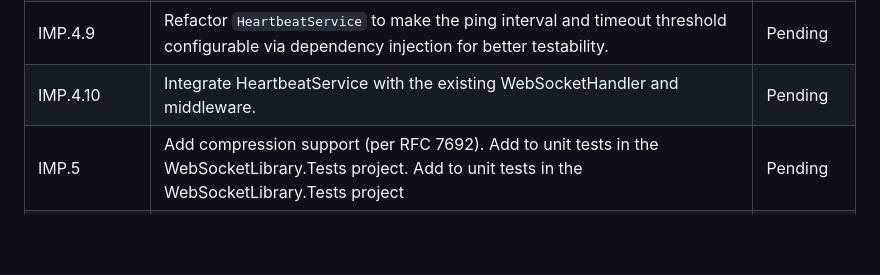
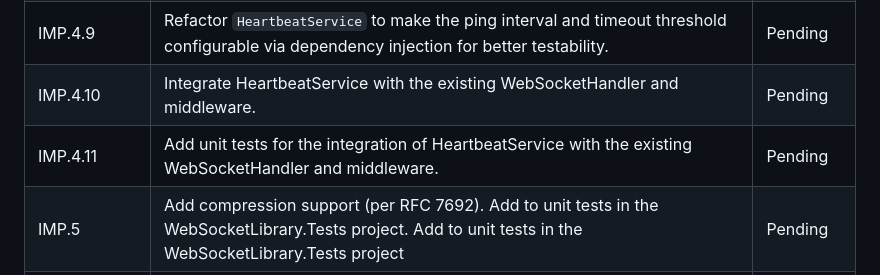
Before and after one commit to aaronlovi/MyWebSocketClient, a Markdown page: requirements/requirements.2.md, the part around the change. GitHub-like rendering; blank space fills up the shorter version.

Commit message:
Add requirement to include unit tests for integration of HeartbeatService with WebSocketHandler and middleware

```diff
--- a/requirements/requirements.2.md
+++ b/requirements/requirements.2.md
@@ -18,6 +18,7 @@
 | IMP.4.8 | Enhance test coverage for `HeartbeatService` by adding tests for edge cases, such as when the WebSocket is not in an open state or when the cancellation token is triggered immediately. | Pending |
 | IMP.4.9 | Refactor `HeartbeatService` to make the ping interval and timeout threshold configurable via dependency injection for better testability. | Pending |
 | IMP.4.10 | Integrate HeartbeatService with the existing WebSocketHandler and middleware. | Pending |
+| IMP.4.11 | Add unit tests for the integration of HeartbeatService with the existing WebSocketHandler and middleware. | Pending |
 | IMP.5 | Add compression support (per RFC 7692). Add to unit tests in the WebSocketLibrary.Tests project. Add to unit tests in the WebSocketLibrary.Tests project | Pending |
 | IMP.6 | Add message serialization helpers. Add to unit tests in the WebSocketLibrary.Tests project. Add JSON serialization/deserialization helpers to the `WebSocketMessage` class as appropriate. | Pending |
 | IMP.7 | Add WebSocket subprotocol negotiation support. Allow the server to declare supported subprotocols and negotiate with clients. | Pending |
```
